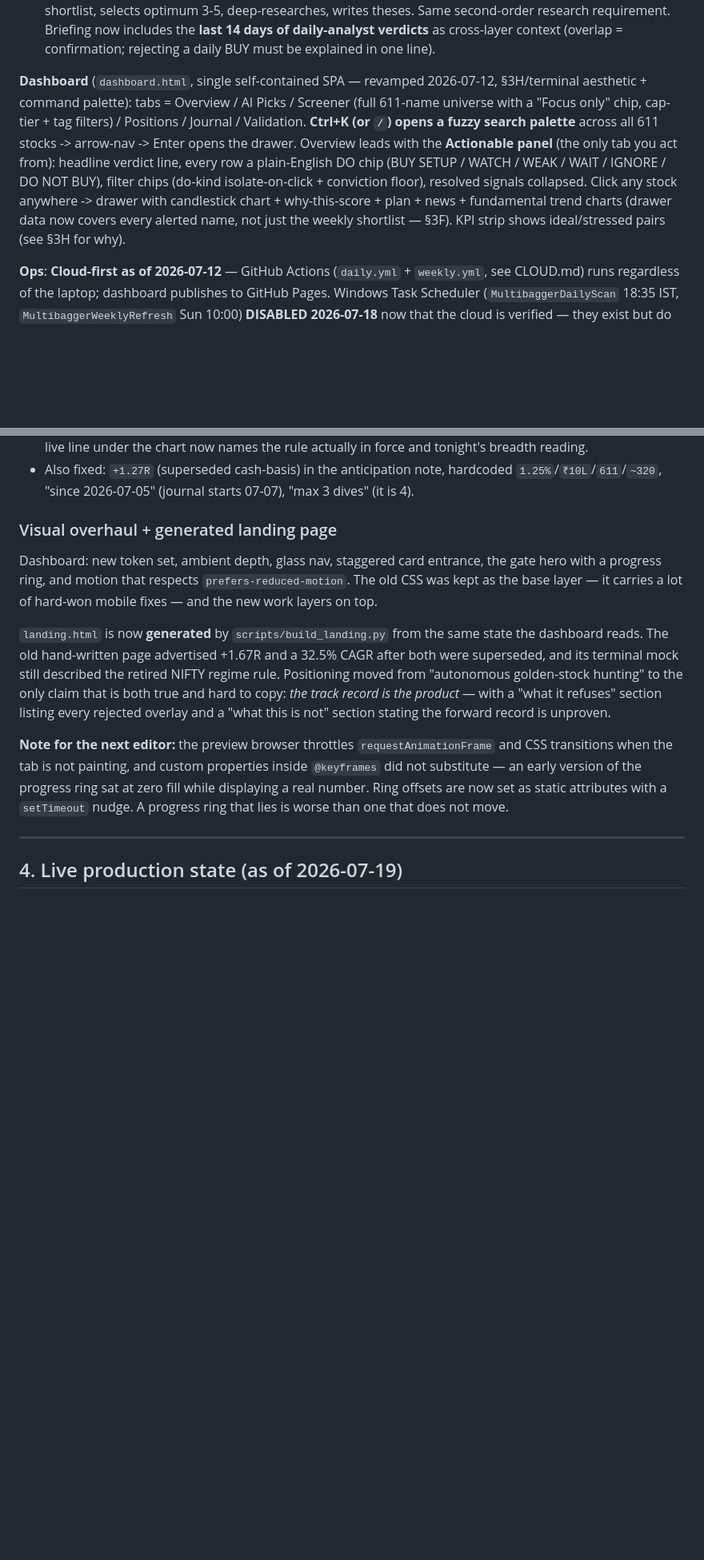
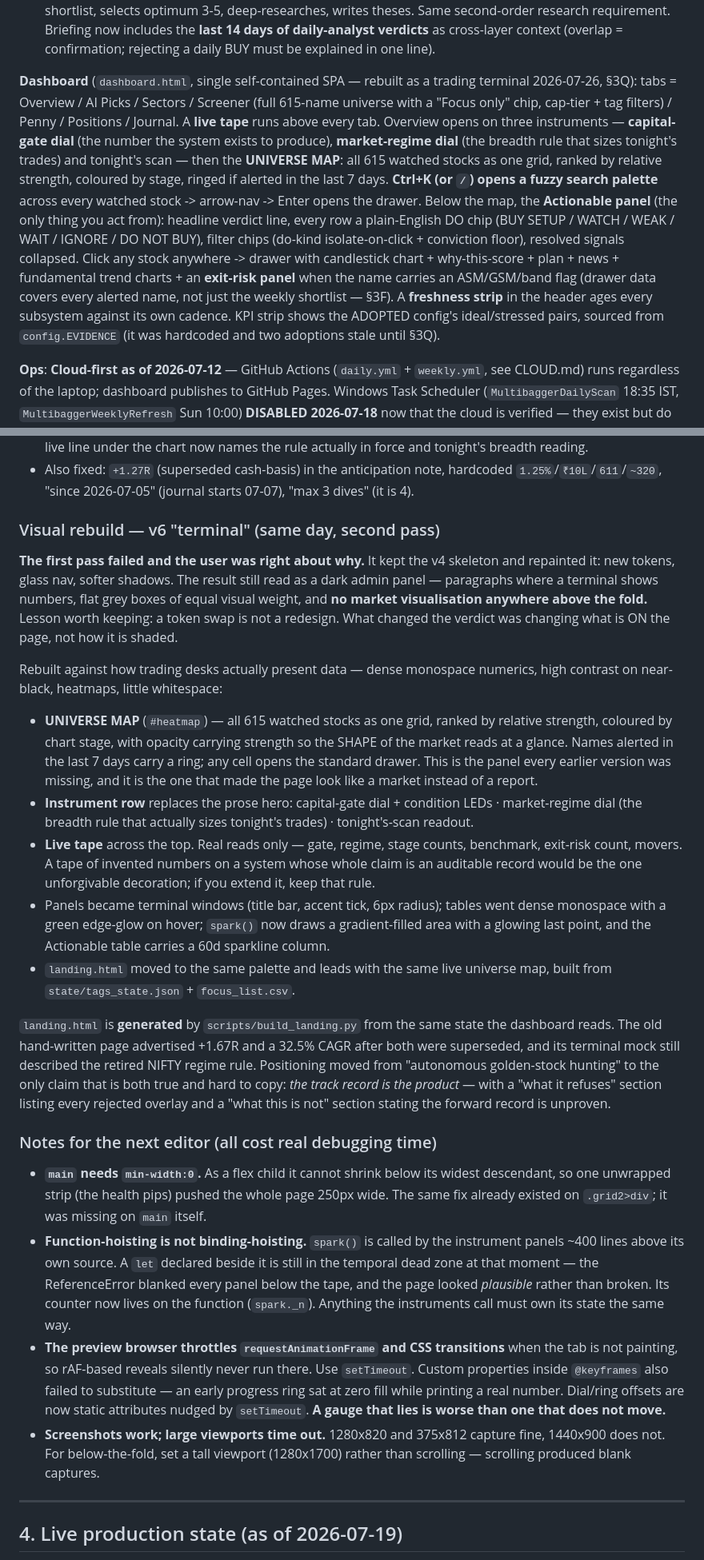
Before and after one commit to kartikeyaav/Golden-Stock, a Markdown page: multibagger_screener/multibagger_screener/HANDOFF.md, 2 parts joined by grey strips. Shown at 80% size. Drawn GitHub-style; blank space fills up the shorter version.

```diff
--- a/multibagger_screener/multibagger_screener/HANDOFF.md
+++ b/multibagger_screener/multibagger_screener/HANDOFF.md
@@ -145,18 +158,26 @@ governance red flags. Data-based; AI cannot override.
   **last 14 days of daily-analyst verdicts** as cross-layer context (overlap =
   confirmation; rejecting a daily BUY must be explained in one line).
 
-**Dashboard** (`dashboard.html`, single self-contained SPA — revamped 2026-07-12,
-§3H/terminal aesthetic + command palette): tabs = Overview / AI Picks /
-Screener (full 611-name universe with a "Focus only" chip, cap-tier + tag
-filters) / Positions / Journal / Validation. **Ctrl+K (or `/`) opens a fuzzy
-search palette** across all 611 stocks -> arrow-nav -> Enter opens the drawer.
-Overview leads with the **Actionable panel** (the only tab you act from):
+**Dashboard** (`dashboard.html`, single self-contained SPA — rebuilt as a
+trading terminal 2026-07-26, §3Q): tabs = Overview / AI Picks / Sectors /
+Screener (full 615-name universe with a "Focus only" chip, cap-tier + tag
+filters) / Penny / Positions / Journal. A **live tape** runs above every tab.
+Overview opens on three instruments — **capital-gate dial** (the number the
+system exists to produce), **market-regime dial** (the breadth rule that sizes
+tonight's trades) and tonight's scan — then the **UNIVERSE MAP**: all 615
+watched stocks as one grid, ranked by relative strength, coloured by stage,
+ringed if alerted in the last 7 days. **Ctrl+K (or `/`) opens a fuzzy
+search palette** across every watched stock -> arrow-nav -> Enter opens the
+drawer. Below the map, the **Actionable panel** (the only thing you act from):
 headline verdict line, every row a plain-English DO chip (BUY SETUP / WATCH /
 WEAK / WAIT / IGNORE / DO NOT BUY), filter chips (do-kind isolate-on-click +
 conviction floor), resolved signals collapsed. Click any stock anywhere ->
 drawer with candlestick chart + why-this-score + plan + news + fundamental
-trend charts (drawer data now covers every alerted name, not just the weekly
-shortlist — §3F). KPI strip shows ideal/stressed pairs (see §3H for why).
+trend charts + an **exit-risk panel** when the name carries an ASM/GSM/band
+flag (drawer data covers every alerted name, not just the weekly shortlist —
+§3F). A **freshness strip** in the header ages every subsystem against its own
+cadence. KPI strip shows the ADOPTED config's ideal/stressed pairs, sourced
+from `config.EVIDENCE` (it was hardcoded and two adoptions stale until §3Q).
 
 **Ops**: **Cloud-first as of 2026-07-12** — GitHub Actions (`daily.yml` +
 `weekly.yml`, see CLOUD.md) runs regardless of the laptop; dashboard publishes
@@ -1130,14 +1151,39 @@ pre-registered evidence. A missing snapshot renders as UNKNOWN, never clean.
   hardcoded `1.25%`/`₹10L`/`611`/`~320`, "since 2026-07-05" (journal starts
   07-07), "max 3 dives" (it is 4).
 
-### Visual overhaul + generated landing page
-
-Dashboard: new token set, ambient depth, glass nav, staggered card entrance,
-the gate hero with a progress ring, and motion that respects
-`prefers-reduced-motion`. The old CSS was kept as the base layer — it carries
-a lot of hard-won mobile fixes — and the new work layers on top.
-
-`landing.html` is now **generated** by `scripts/build_landing.py` from the same
+### Visual rebuild — v6 "terminal" (same day, second pass)
+
+**The first pass failed and the user was right about why.** It kept the v4
+skeleton and repainted it: new tokens, glass nav, softer shadows. The result
+still read as a dark admin panel — paragraphs where a terminal shows numbers,
+flat grey boxes of equal visual weight, and **no market visualisation anywhere
+above the fold.** Lesson worth keeping: a token swap is not a redesign. What
+changed the verdict was changing what is ON the page, not how it is shaded.
+
+Rebuilt against how trading desks actually present data — dense monospace
+numerics, high contrast on near-black, heatmaps, little whitespace:
+
+- **UNIVERSE MAP** (`#heatmap`) — all 615 watched stocks as one grid, ranked
+  by relative strength, coloured by chart stage, with opacity carrying
+  strength so the SHAPE of the market reads at a glance. Names alerted in the
+  last 7 days carry a ring; any cell opens the standard drawer. This is the
+  panel every earlier version was missing, and it is the one that made the
+  page look like a market instead of a report.
+- **Instrument row** replaces the prose hero: capital-gate dial + condition
+  LEDs · market-regime dial (the breadth rule that actually sizes tonight's
+  trades) · tonight's-scan readout.
+- **Live tape** across the top. Real reads only — gate, regime, stage counts,
+  benchmark, exit-risk count, movers. A tape of invented numbers on a system
+  whose whole claim is an auditable record would be the one unforgivable
+  decoration; if you extend it, keep that rule.
+- Panels became terminal windows (title bar, accent tick, 6px radius); tables
+  went dense monospace with a green edge-glow on hover; `spark()` now draws a
+  gradient-filled area with a glowing last point, and the Actionable table
+  carries a 60d sparkline column.
+- `landing.html` moved to the same palette and leads with the same live
+  universe map, built from `state/tags_state.json` + `focus_list.csv`.
+
+`landing.html` is **generated** by `scripts/build_landing.py` from the same
 state the dashboard reads. The old hand-written page advertised +1.67R and a
 32.5% CAGR after both were superseded, and its terminal mock still described
 the retired NIFTY regime rule. Positioning moved from "autonomous golden-stock
@@ -1146,12 +1192,27 @@ record is the product* — with a "what it refuses" section listing every
 rejected overlay and a "what this is not" section stating the forward record is
 unproven.
 
-**Note for the next editor:** the preview browser throttles `requestAnimationFrame`
-and CSS transitions when the tab is not painting, and custom properties inside
-`@keyframes` did not substitute — an early version of the progress ring sat at
-zero fill while displaying a real number. Ring offsets are now set as static
-attributes with a `setTimeout` nudge. A progress ring that lies is worse than
-one that does not move.
+### Notes for the next editor (all cost real debugging time)
+
+- **`main` needs `min-width:0`.** As a flex child it cannot shrink below its
+  widest descendant, so one unwrapped strip (the health pips) pushed the whole
+  page 250px wide. The same fix already existed on `.grid2>div`; it was missing
+  on `main` itself.
+- **Function-hoisting is not binding-hoisting.** `spark()` is called by the
+  instrument panels ~400 lines above its own source. A `let` declared beside it
+  is still in the temporal dead zone at that moment — the ReferenceError blanked
+  every panel below the tape, and the page looked *plausible* rather than
+  broken. Its counter now lives on the function (`spark._n`). Anything the
+  instruments call must own its state the same way.
+- **The preview browser throttles `requestAnimationFrame` and CSS transitions**
+  when the tab is not painting, so rAF-based reveals silently never run there.
+  Use `setTimeout`. Custom properties inside `@keyframes` also failed to
+  substitute — an early progress ring sat at zero fill while printing a real
+  number. Dial/ring offsets are now static attributes nudged by `setTimeout`.
+  **A gauge that lies is worse than one that does not move.**
+- **Screenshots work; large viewports time out.** 1280x820 and 375x812 capture
+  fine, 1440x900 does not. For below-the-fold, set a tall viewport (1280x1700)
+  rather than scrolling — scrolling produced blank captures.
 
 ---
 
```
Also changed, not shown: other parts of multibagger_screener/multibagger_screener/HANDOFF.md (+51 -23 lines).
